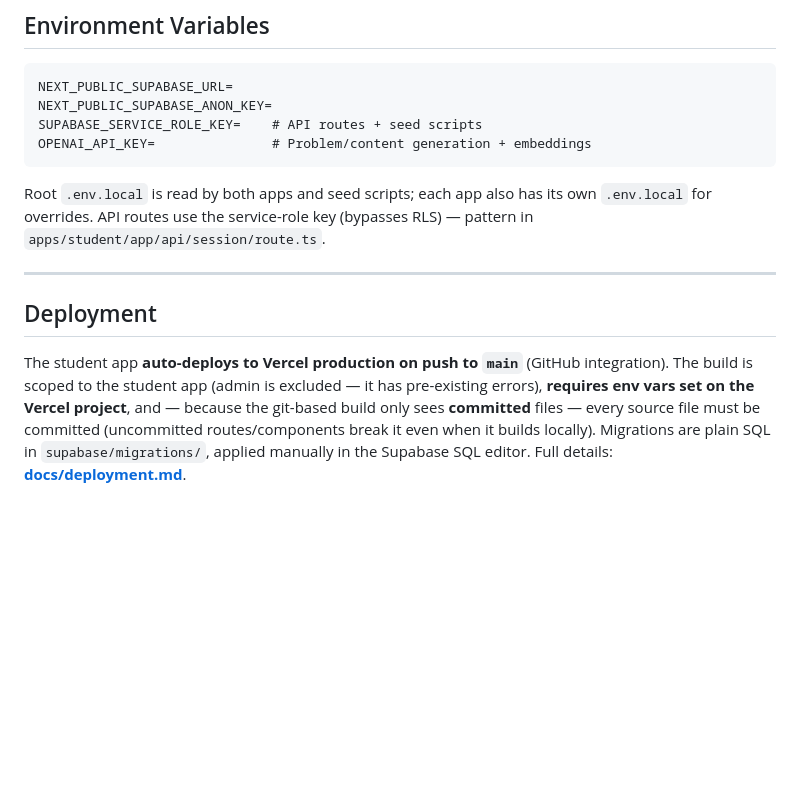
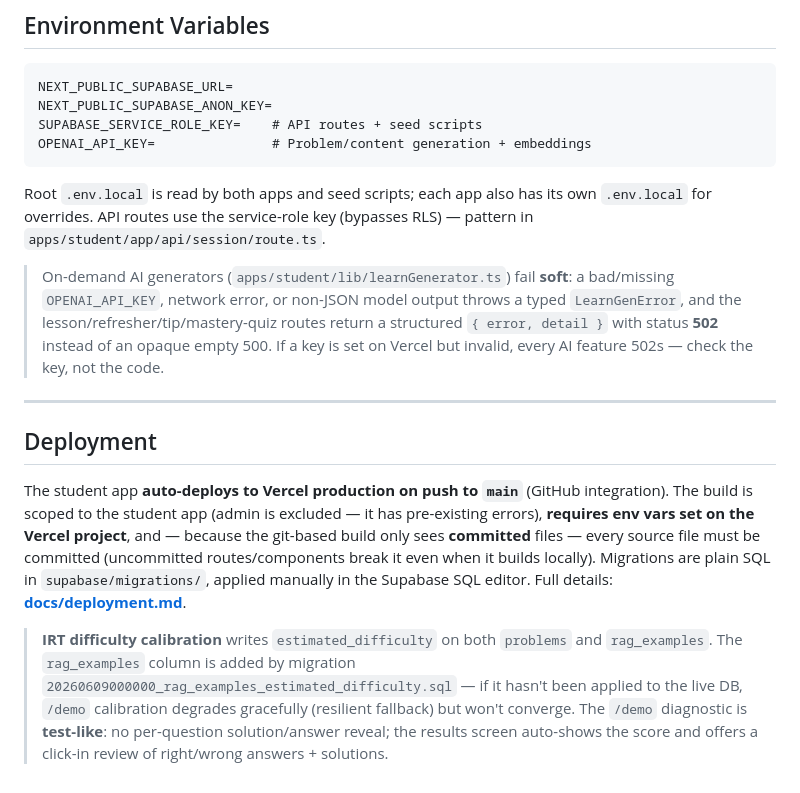
Before and after one commit to alexvillagomez/ap-calc-platform, a Markdown page: CLAUDE.md, the part around the change. Drawn GitHub-style; blank space fills up the shorter version.

Commit message:
docs: note AI-route 502 error contract and the estimated_difficulty migration in CLAUDE.md
Co-Authored-By: Claude Opus 4.8 <noreply@anthropic.com>

````diff
--- a/CLAUDE.md
+++ b/CLAUDE.md
@@ -64,7 +64,11 @@ OPENAI_API_KEY=               # Problem/content generation + embeddings
 ```
 Root `.env.local` is read by both apps and seed scripts; each app also has its own `.env.local` for overrides. API routes use the service-role key (bypasses RLS) — pattern in `apps/student/app/api/session/route.ts`.
 
+> On-demand AI generators (`apps/student/lib/learnGenerator.ts`) fail **soft**: a bad/missing `OPENAI_API_KEY`, network error, or non-JSON model output throws a typed `LearnGenError`, and the lesson/refresher/tip/mastery-quiz routes return a structured `{ error, detail }` with status **502** instead of an opaque empty 500. If a key is set on Vercel but invalid, every AI feature 502s — check the key, not the code.
+
 ---
 
 ## Deployment
 The student app **auto-deploys to Vercel production on push to `main`** (GitHub integration). The build is scoped to the student app (admin is excluded — it has pre-existing errors), **requires env vars set on the Vercel project**, and — because the git-based build only sees **committed** files — every source file must be committed (uncommitted routes/components break it even when it builds locally). Migrations are plain SQL in `supabase/migrations/`, applied manually in the Supabase SQL editor. Full details: **[docs/deployment.md](docs/deployment.md)**.
+
+> **IRT difficulty calibration** writes `estimated_difficulty` on both `problems` and `rag_examples`. The `rag_examples` column is added by migration `20260609000000_rag_examples_estimated_difficulty.sql` — if it hasn't been applied to the live DB, `/demo` calibration degrades gracefully (resilient fallback) but won't converge. The `/demo` diagnostic is **test-like**: no per-question solution/answer reveal; the results screen auto-shows the score and offers a click-in review of right/wrong answers + solutions.
````
